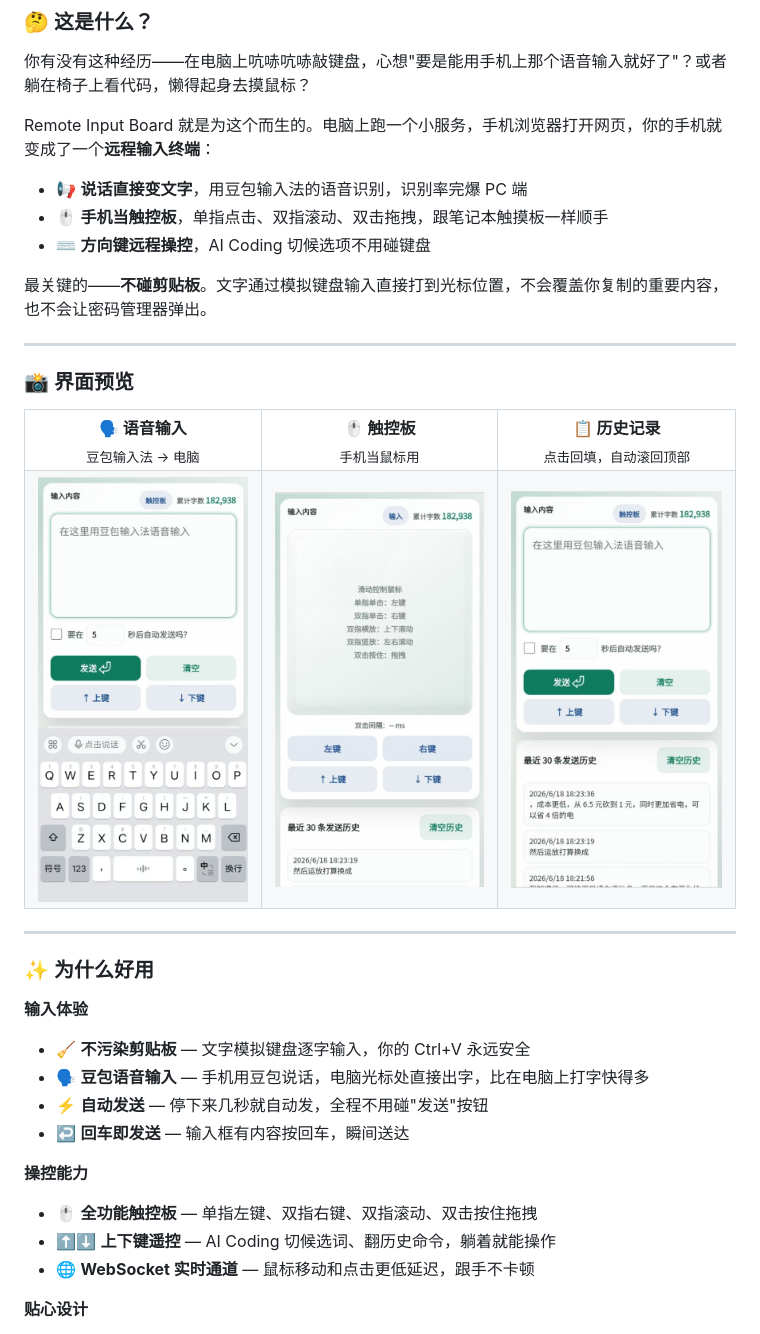
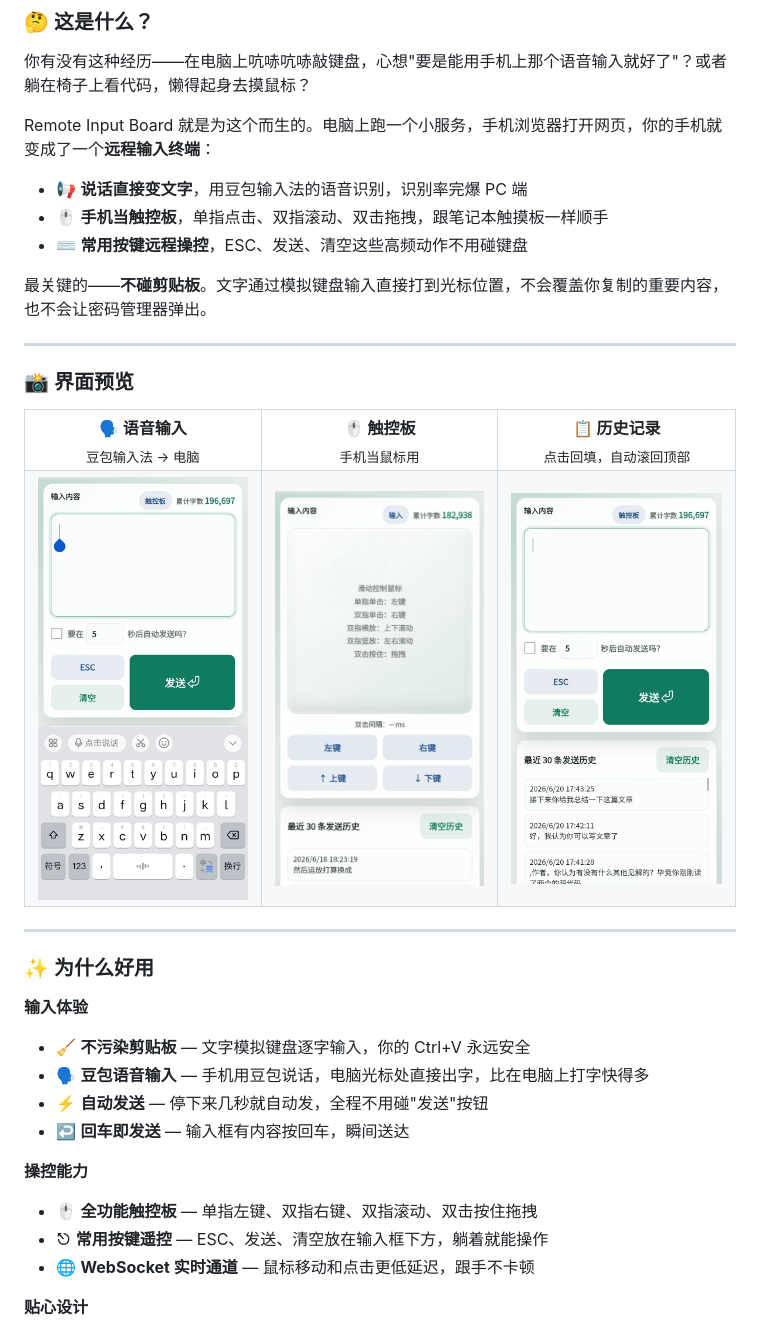
Before and after one commit to createskyblue/remote-input-board, a Markdown page: README.md, the part around the change. Drawn GitHub-style; pictures changed too: img/输入界面带历史记录.jpg (added), img/输入界面带键盘.jpg (added).

```diff
--- a/README.md
+++ b/README.md
@@ -12,7 +12,7 @@ Remote Input Board 就是为这个而生的。电脑上跑一个小服务，手
 
 - 📢 **说话直接变文字**，用豆包输入法的语音识别，识别率完爆 PC 端
 - 🖱️ **手机当触控板**，单指点击、双指滚动、双击拖拽，跟笔记本触摸板一样顺手
-- ⌨️ **方向键远程操控**，AI Coding 切候选项不用碰键盘
+- ⌨️ **常用按键远程操控**，ESC、发送、清空这些高频动作不用碰键盘
 
 最关键的——**不碰剪贴板**。文字通过模拟键盘输入直接打到光标位置，不会覆盖你复制的重要内容，也不会让密码管理器弹出。
 
@@ -27,9 +27,9 @@ Remote Input Board 就是为这个而生的。电脑上跑一个小服务，手
     <td align="center"><strong>📋 历史记录</strong><br><sub>点击回填，自动滚回顶部</sub></td>
   </tr>
   <tr>
-    <td><img src="img/正在使用豆包输入法进行输入在主界面.jpg" alt="语音输入主界面" width="240"></td>
+    <td><img src="img/输入界面带键盘.jpg" alt="语音输入主界面" width="240"></td>
     <td><img src="img/触摸板.jpg" alt="触控板模式" width="240"></td>
-    <td><img src="img/历史界面.jpg" alt="历史记录" width="240"></td>
+    <td><img src="img/输入界面带历史记录.jpg" alt="历史记录" width="240"></td>
   </tr>
 </table>
 
@@ -47,7 +47,7 @@ Remote Input Board 就是为这个而生的。电脑上跑一个小服务，手
 **操控能力**
 
 - 🖱️ **全功能触控板** — 单指左键、双指右键、双指滚动、双击按住拖拽
-- ⬆️⬇️ **上下键遥控** — AI Coding 切候选词、翻历史命令，躺着就能操作
+- ⎋ **常用按键遥控** — ESC、发送、清空放在输入框下方，躺着就能操作
 - 🌐 **WebSocket 实时通道** — 鼠标移动和点击更低延迟，跟手不卡顿
 
 **贴心设计**
```
Also changed, not shown: 6 other files.
